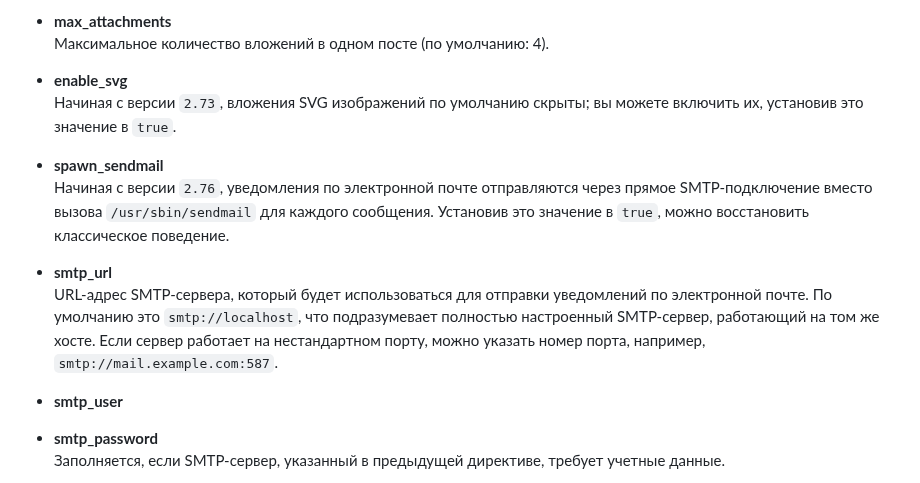
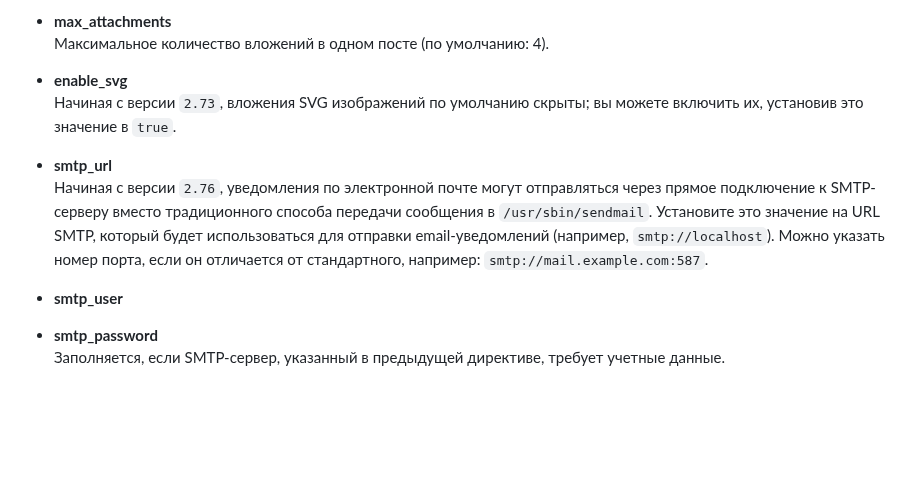
Before and after one commit to vorons/snac-docs, a Markdown page: docs/home.md, the part around the change. GitHub-like rendering; blank space fills up the shorter version.

```diff
--- a/docs/home.md
+++ b/docs/home.md
@@ -801,11 +801,8 @@ snac adduser $HOME/snac-data
 - **enable_svg**
 Начиная с версии `2.73`, вложения SVG изображений по умолчанию скрыты; вы можете включить их, установив это значение в `true`.
 
-- **spawn_sendmail**
-Начиная с версии `2.76`, уведомления по электронной почте отправляются через прямое SMTP-подключение вместо вызова `/usr/sbin/sendmail` для каждого сообщения. Установив это значение в `true`, можно восстановить классическое поведение.
-
 - **smtp_url**
-URL-адрес SMTP-сервера, который будет использоваться для отправки уведомлений по электронной почте. По умолчанию это `smtp://localhost`, что подразумевает полностью настроенный SMTP-сервер, работающий на том же хосте. Если сервер работает на нестандартном порту, можно указать номер порта, например, `smtp://mail.example.com:587`.
+Начиная с версии `2.76`, уведомления по электронной почте могут отправляться через прямое подключение к SMTP-серверу вместо традиционного способа передачи сообщения в `/usr/sbin/sendmail`. Установите это значение на URL SMTP, который будет использоваться для отправки email-уведомлений (например, `smtp://localhost`). Можно указать номер порта, если он отличается от стандартного, например: `smtp://mail.example.com:587`.
 
 - **smtp_user**
 - **smtp_password**
```
